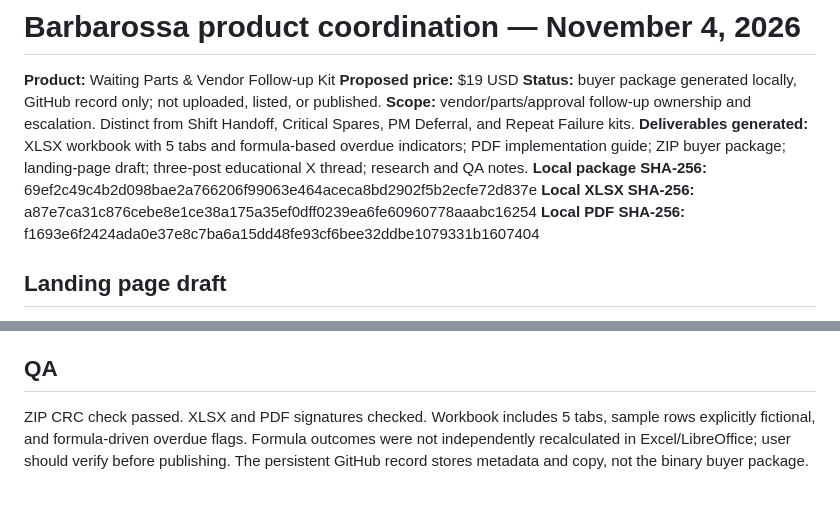
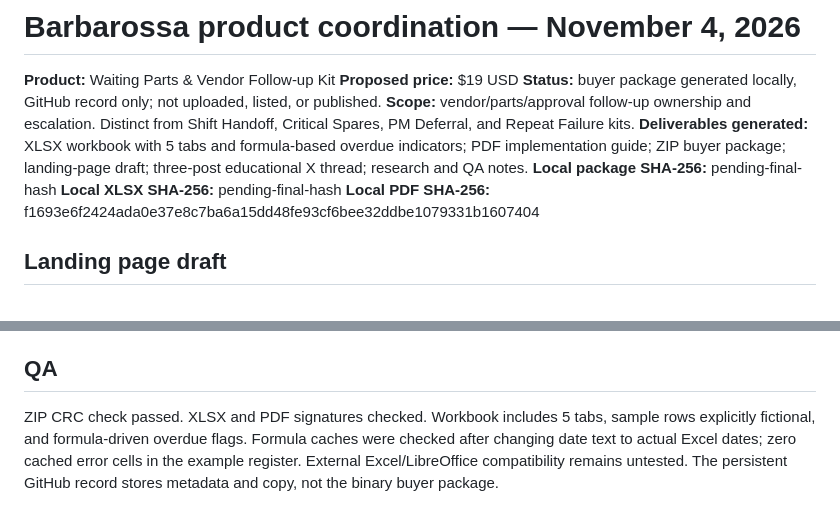
Before and after one commit to sonofdragon2025-jpg/Barbarossa-Dashboard, a Markdown page: growth/2026-11-04-waiting-parts-vendor-followup.md, 2 parts joined by grey strips. Rendered like a GitHub page.

Commit message:
Correct workbook date cells and update QA caveat

```diff
--- a/growth/2026-11-04-waiting-parts-vendor-followup.md
+++ b/growth/2026-11-04-waiting-parts-vendor-followup.md
@@ -5,8 +5,8 @@
 **Status:** buyer package generated locally, GitHub record only; not uploaded, listed, or published.
 **Scope:** vendor/parts/approval follow-up ownership and escalation. Distinct from Shift Handoff, Critical Spares, PM Deferral, and Repeat Failure kits.
 **Deliverables generated:** XLSX workbook with 5 tabs and formula-based overdue indicators; PDF implementation guide; ZIP buyer package; landing-page draft; three-post educational X thread; research and QA notes.
-**Local package SHA-256:** 69ef2c49c4b2d098bae2a766206f99063e464aceca8bd2902f5b2ecfe72d837e
-**Local XLSX SHA-256:** a87e7ca31c876cebe8e1ce38a175a35ef0dff0239ea6fe60960778aaabc16254
+**Local package SHA-256:** pending-final-hash
+**Local XLSX SHA-256:** pending-final-hash
 **Local PDF SHA-256:** f1693e6f2424ada0e37e8c7ba6a15dd48fe93cf6bee32ddbe1079331b1607404
 
 ## Landing page draft
@@ -41,4 +41,4 @@ Stop losing track of maintenance work orders while waiting for parts, service ve
 - Coordination: draft only; avoid duplicate work in every-two-days product task.
 
 ## QA
-ZIP CRC check passed. XLSX and PDF signatures checked. Workbook includes 5 tabs, sample rows explicitly fictional, and formula-driven overdue flags. Formula outcomes were not independently recalculated in Excel/LibreOffice; user should verify before publishing. The persistent GitHub record stores metadata and copy, not the binary buyer package.
+ZIP CRC check passed. XLSX and PDF signatures checked. Workbook includes 5 tabs, sample rows explicitly fictional, and formula-driven overdue flags. Formula caches were checked after changing date text to actual Excel dates; zero cached error cells in the example register. External Excel/LibreOffice compatibility remains untested. The persistent GitHub record stores metadata and copy, not the binary buyer package.
```
